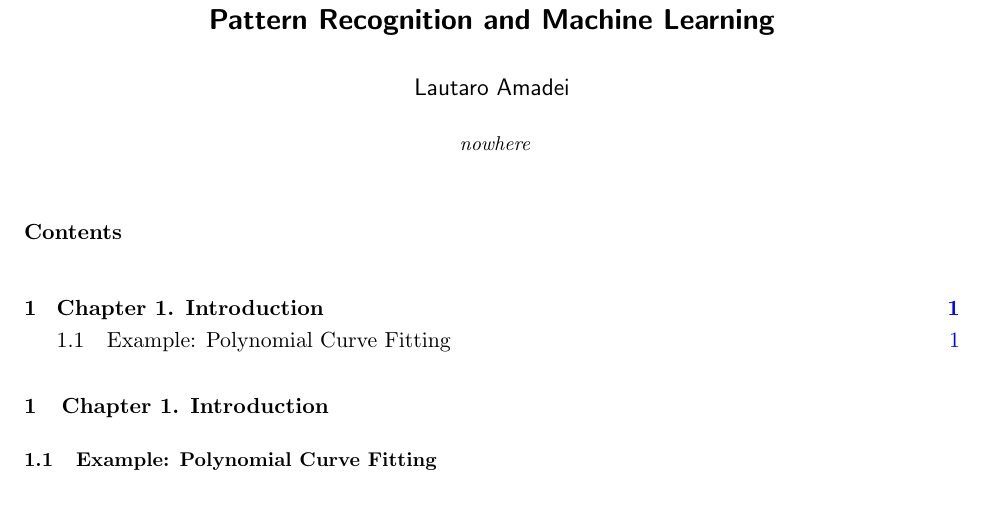
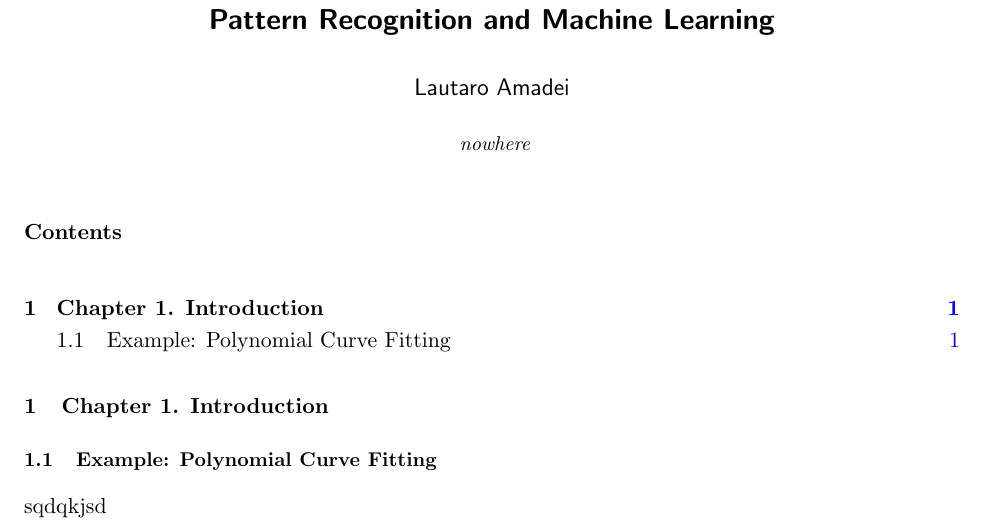
Before and after one commit to OneMogin/project_git, a LaTeX document (prml_book/notes_prml.tex): part of the page, cut so that both start at the same text. Compiled offline with pdfLaTeX.

Commit message:
change to vscode

```diff
--- a/prml_book/notes_prml.tex
+++ b/prml_book/notes_prml.tex
@@ -114,6 +114,6 @@ nowhere}}}
 
 \subsection{Example: Polynomial Curve Fitting}
 
-
+sqdqkjsd
 
 \end{document}
```
Also changed, not shown: prml_book/notes_prml.pdf, 7 other files.
